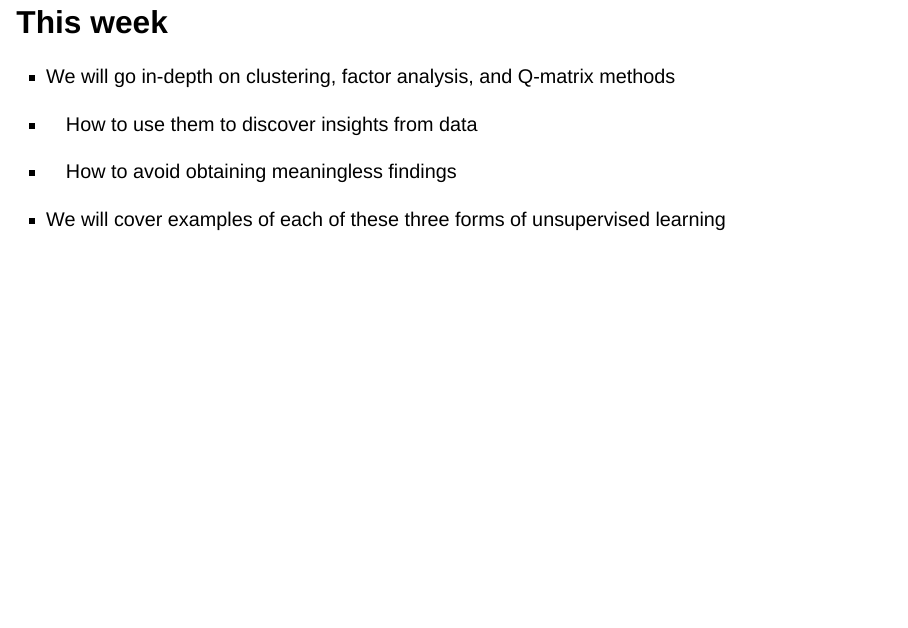
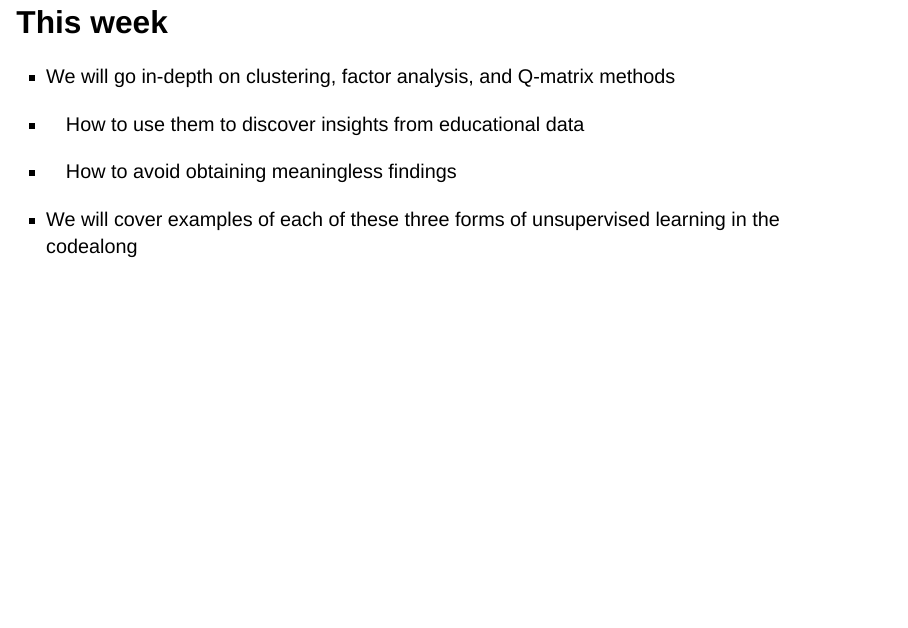
Before and after one commit to laser-institute/Structure_Discovery, a Quarto document (Module-1/mod_1_conceptual_slides.qmd): page 10 of 13. Rendered offline with R 4.5, knitr and Pandoc in place of Quarto, with nearby package versions; drawn as Slidy slides in place of the format the file asks for; a font, style sheet, LaTeX package, included part or bibliography that could not be used is replaced or left out.

Commit message:
Update mod_1_conceptual_slides.qmd

```diff
--- a/Module-1/mod_1_conceptual_slides.qmd
+++ b/Module-1/mod_1_conceptual_slides.qmd
@@ -16,7 +16,7 @@ format:
     footer: <a href=https://www.go.ncsu.edu/laser-institute>go.ncsu.edu/laser-institute
 resources:
   - demo.pdf
-bibliography: lit/references.bib
+bibliography: references.bib
 editor: visual
 csl: apa/apa-6th-edition.csl
 title-slide-attributes:
@@ -91,13 +91,13 @@ By the end of this module, you should be able to:
 
 <!-- -->
 
--   How to use them to discover insights from data
+-   How to use them to discover insights from educational data
 
 -   How to avoid obtaining meaningless findings
 
 <!-- -->
 
--   We will cover examples of each of these three forms of unsupervised learning
+-   We will cover examples of each of these three forms of unsupervised learning in the codealong
 
 ## What applications are you interested in?
 
```
